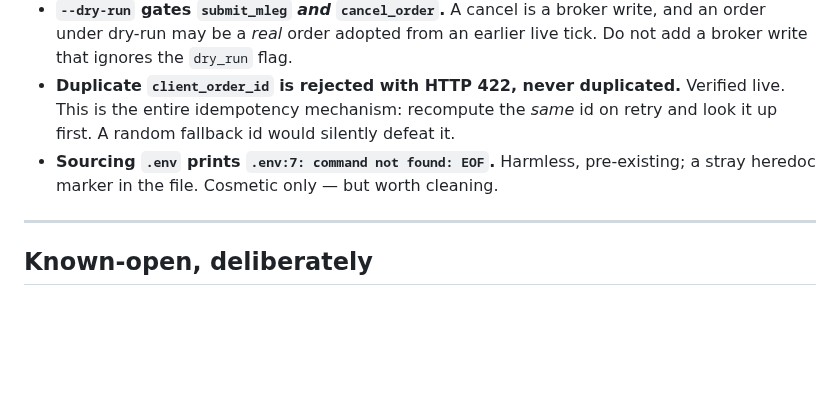
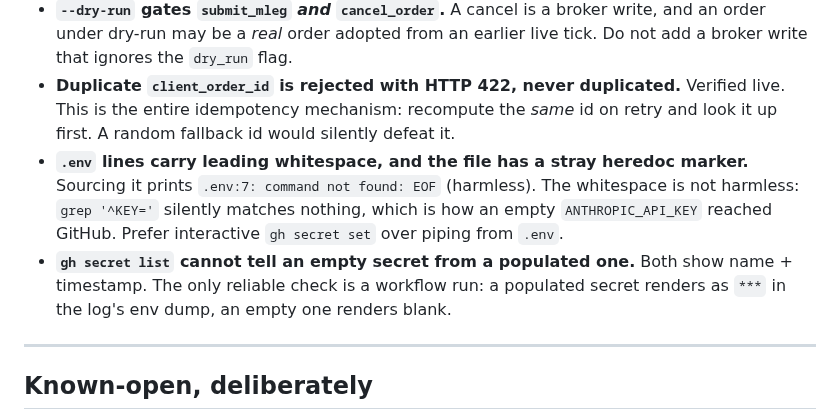
Before and after one commit to Kalwaleed/theta-gate, a Markdown page: docs/HANDOFF.md, the part around one of its changes. Rendered like a GitHub page; blank space fills up the shorter version.

```diff
--- a/docs/HANDOFF.md
+++ b/docs/HANDOFF.md
@@ -53,7 +66,8 @@ Safe on a weekend: `_current_entry_window` returns `None` Sat/Sun, so the entry
 - **GitHub secrets and variables are separate namespaces.** `secrets.ALPACA_ACCOUNT_ID` resolves to an empty string when the value is stored as a variable — silent, and it trips `assert_paper` on every scheduled run. Cost us a real blocker; fixed in `257ccdc`.
 - **`--dry-run` gates `submit_mleg` *and* `cancel_order`.** A cancel is a broker write, and an order under dry-run may be a *real* order adopted from an earlier live tick. Do not add a broker write that ignores the `dry_run` flag.
 - **Duplicate `client_order_id` is rejected with HTTP 422, never duplicated.** Verified live. This is the entire idempotency mechanism: recompute the *same* id on retry and look it up first. A random fallback id would silently defeat it.
-- **Sourcing `.env` prints `.env:7: command not found: EOF`.** Harmless, pre-existing; a stray heredoc marker in the file. Cosmetic only — but worth cleaning.
+- **`.env` lines carry leading whitespace, and the file has a stray heredoc marker.** Sourcing it prints `.env:7: command not found: EOF` (harmless). The whitespace is not harmless: `grep '^KEY='` silently matches nothing, which is how an empty `ANTHROPIC_API_KEY` reached GitHub. Prefer interactive `gh secret set` over piping from `.env`.
+- **`gh secret list` cannot tell an empty secret from a populated one.** Both show name + timestamp. The only reliable check is a workflow run: a populated secret renders as `***` in the log's env dump, an empty one renders blank.
 
 ---
 
```
Also changed, not shown: other parts of docs/HANDOFF.md (+18 -5 lines).
